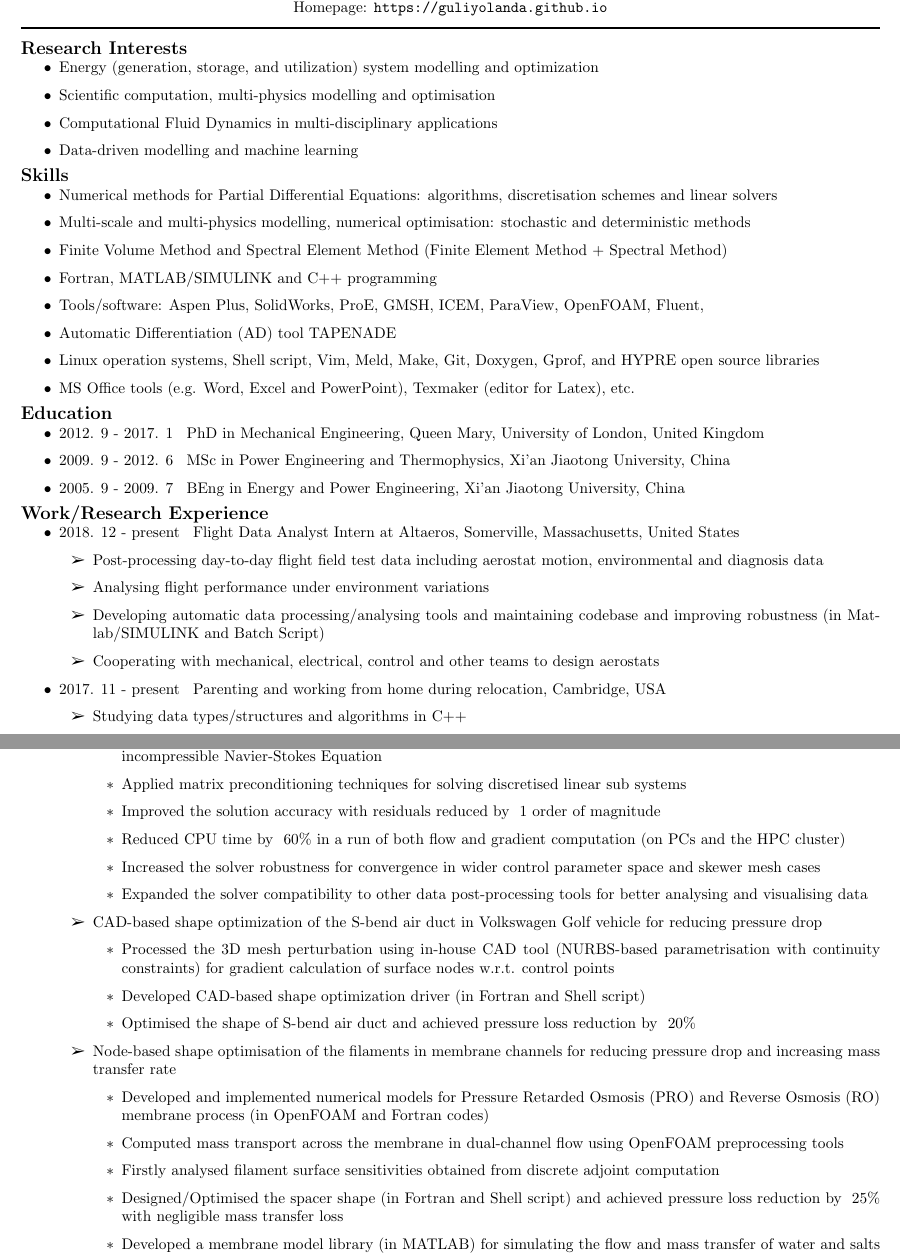
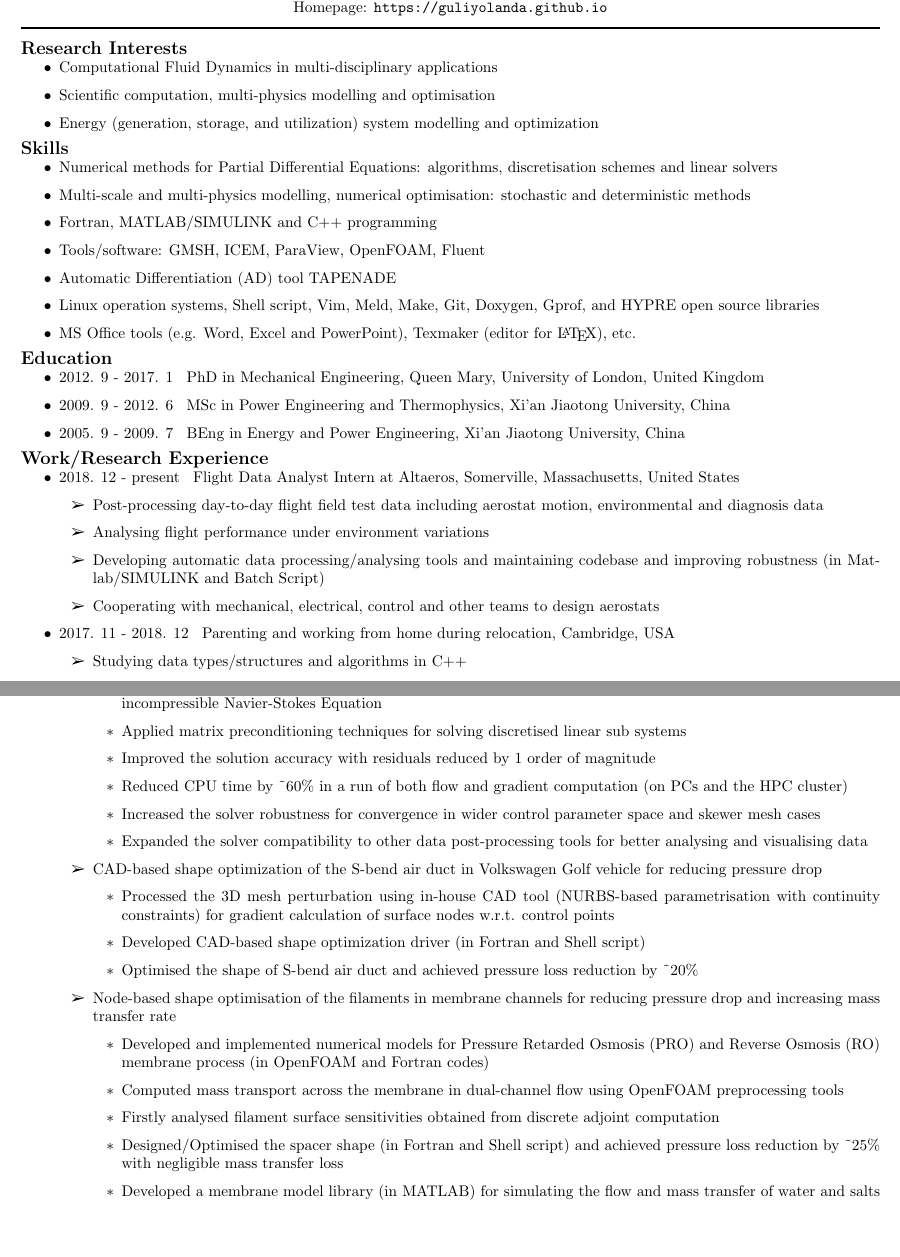
Before and after one commit to guliyolanda/CV, a LaTeX CV (YW-CV.tex): two parts of pages 1 and 2 of 3, joined at a grey line, cut so that both start at the same text, the shorter picture padded with empty space. Compiled offline with pdfLaTeX.

Commit message:
update cv

```diff
--- a/YW-CV.tex
+++ b/YW-CV.tex
@@ -106,11 +106,11 @@ Homepage:  \href{https://guliyolanda.github.io}{\tt https://guliyolanda.github.i
 \section*{Research Interests}
 \vspace{-10pt}
 \begin{itemize}
+\item Computational Fluid Dynamics in multi-disciplinary applications
+\item Scientific computation, multi-physics modelling and optimisation
 \item Energy (generation, storage, and utilization) system modelling and optimization
-\item Scientific computation, multi-physics modelling and optimisation
 %\item Numerical modeling and optimisation
-\item Computational Fluid Dynamics in multi-disciplinary applications
-\item Data-driven modelling and machine learning
+%\item Data-driven modelling and machine learning
 
 \end{itemize}
 
@@ -120,14 +120,14 @@ Homepage:  \href{https://guliyolanda.github.io}{\tt https://guliyolanda.github.i
 \begin{itemize}
 \item Numerical methods for Partial Differential Equations: algorithms, discretisation schemes and linear solvers
 \item Multi-scale and multi-physics modelling, numerical optimisation: stochastic and deterministic methods
-\item Finite Volume Method and Spectral Element Method (Finite Element Method + Spectral Method)
+%\item Finite Volume Method and Spectral Element Method (Finite Element Method + Spectral Method)
 %\item Numerical optimisation: stochastic and deterministic methods
 \item Fortran, MATLAB/SIMULINK and C++ programming
 %\item Chemical Engineering process/system simulation tool:
-\item Tools/software: Aspen Plus, SolidWorks, ProE, GMSH, ICEM, ParaView, OpenFOAM, Fluent,
+\item Tools/software: GMSH, ICEM, ParaView, OpenFOAM, Fluent%, Aspen Plus, SolidWorks, ProE
 \item Automatic Differentiation (AD) tool TAPENADE
 \item Linux operation systems, Shell script, Vim, Meld, Make, Git, Doxygen, Gprof, and HYPRE open source libraries
-\item MS Office tools (e.g. Word, Excel and PowerPoint), Texmaker (editor for Latex), etc.
+\item MS Office tools (e.g. Word, Excel and PowerPoint), Texmaker (editor for \LaTeX), etc.
 \end{itemize}
 
 \vspace{-12pt}
@@ -150,7 +150,7 @@ Homepage:  \href{https://guliyolanda.github.io}{\tt https://guliyolanda.github.i
 	\item Developing automatic data processing/analysing tools and maintaining codebase and improving robustness (in Matlab/SIMULINK and Batch Script)
 	\item Cooperating with mechanical, electrical, control and other teams to design aerostats
 	\end{itemize}
-\item 2017. 11 - present \hspace{2pt} Parenting and working from home during relocation, Cambridge, USA
+\item 2017. 11 - 2018. 12 \hspace{2pt} Parenting and working from home during relocation, Cambridge, USA
 		\begin{itemize}
 		\item Studying data types/structures and algorithms in C++
 		\item Researching on multi-physics modelling and computation strategies
@@ -196,8 +196,8 @@ Homepage:  \href{https://guliyolanda.github.io}{\tt https://guliyolanda.github.i
 		%\begin{itemize}
 		\item Proposed the pseudo-inverse approach for Pressure Schur Complement (non-linear flow system algorithms) to solve incompressible Navier-Stokes Equation
 		\item Applied matrix preconditioning techniques for solving discretised linear sub systems
-		\item Improved the solution accuracy with residuals reduced by  ~1 order of magnitude
-		\item Reduced CPU time by ~60\% in a run of both flow and gradient computation (on PCs and the HPC cluster)
+		\item Improved the solution accuracy with residuals reduced by 1 order of magnitude
+		\item Reduced CPU time by \textasciitilde 60\% in a run of both flow and gradient computation (on PCs and the HPC cluster)
 		\item Increased the solver robustness for convergence in wider control parameter space and skewer mesh cases
 		\item Expanded the solver compatibility to other data post-processing tools for better analysing and visualising data
 		\end{itemize}
@@ -206,7 +206,7 @@ Homepage:  \href{https://guliyolanda.github.io}{\tt https://guliyolanda.github.i
 %		Processed the 3D mesh perturbation using NURBS-based parametrisation with continuity constraints for gradient validation of surface nodes w.r.t. control points
 		\item Processed the 3D mesh perturbation using in-house CAD tool (NURBS-based parametrisation with continuity constraints) for gradient calculation of surface nodes w.r.t. control points
 		\item	Developed CAD-based shape optimization driver (in Fortran and Shell script)
-		\item Optimised the shape of S-bend air duct and achieved pressure loss reduction by ~20\%%analysed fluid dynamics at different inlet speeds%with mesh deformation based on linear elasticity theory
+		\item Optimised the shape of S-bend air duct and achieved pressure loss reduction by \textasciitilde 20\%%analysed fluid dynamics at different inlet speeds%with mesh deformation based on linear elasticity theory
 		\end{itemize}
 		%Gradient validation on
 
@@ -222,7 +222,7 @@ Homepage:  \href{https://guliyolanda.github.io}{\tt https://guliyolanda.github.i
 					%\item Implemented particle swarm optimization algorithm, differential evolutionary optimization algorithm, non-dominated sorting genetic algorithm II (NSGA-II) in MATLAB
 					%\item Applied the MATLAB-based model library and the implemented optimization algorithms to various applications of system optimization, e.g. optimal operation of desalination system, system design of solar powered desalination, etc.
 					\item Firstly analysed filament surface sensitivities obtained from discrete adjoint computation
-					\item Designed/Optimised the spacer shape (in Fortran and Shell script) and achieved pressure loss reduction by ~25\% with negligible mass transfer loss
+					\item Designed/Optimised the spacer shape (in Fortran and Shell script) and achieved pressure loss reduction by \textasciitilde 25\% with negligible mass transfer loss
 					% via gradient-based optimisation driver using discrete adjoint approach and analysed fluid dynamics and filament surface sensitivities
 					\item Developed a membrane model library (in MATLAB) for simulating the flow and mass transfer of water and salts in desalination membrane processes
 					\end{itemize}
```
Also changed, not shown: YW-CV.pdf, YW-CV.tex (2 more changed lines).
